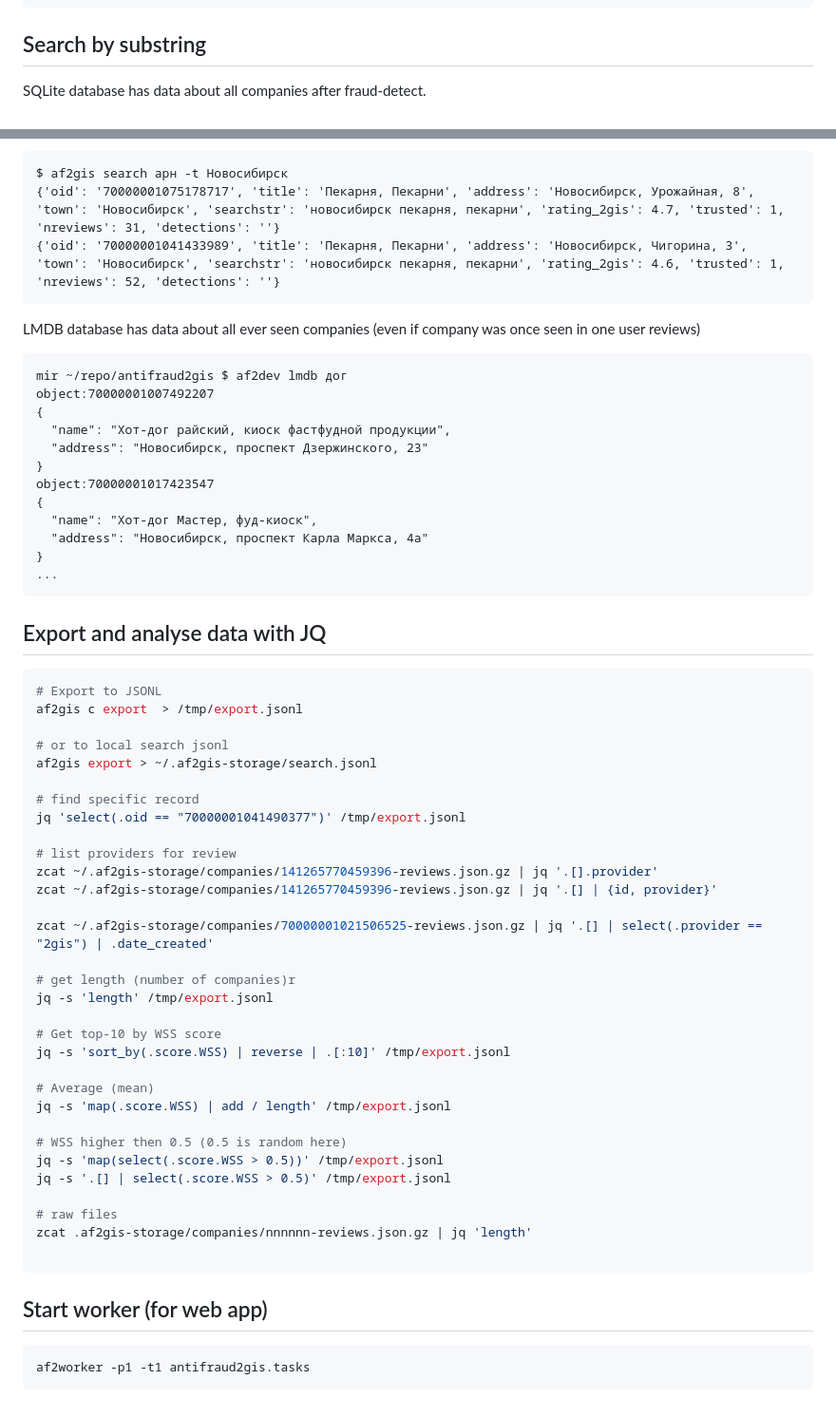
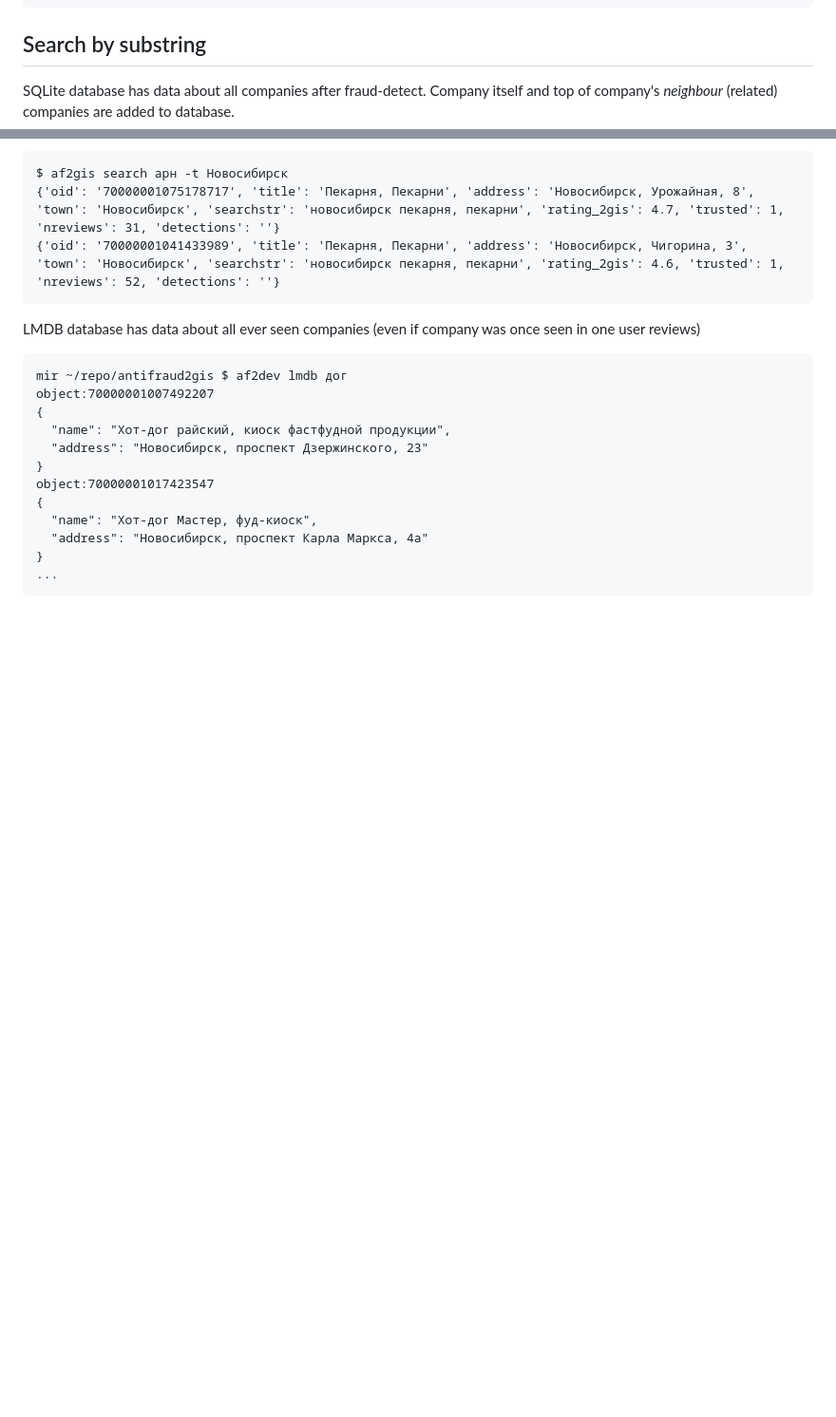
Before and after one commit to Madi-S/antifraud2gis, a Markdown page: README.md, 2 parts joined by grey strips. Shown: that part at 95% size. Rendered like a GitHub page; blank space fills up the shorter version.

```diff
--- a/README.md
+++ b/README.md
@@ -77,7 +77,8 @@ Untrusted (5/11)
 ~~~
 
 ## Search by substring
-SQLite database has data about all companies after fraud-detect.
+SQLite database has data about all companies after fraud-detect. Company itself and top of company's *neighbour* (related) companies are added to database.
+
 ~~~
 $ af2gis search арн -t Новосибирск
 {'oid': '70000001075178717', 'title': 'Пекарня, Пекарни', 'address': 'Новосибирск, Урожайная, 8', 'town': 'Новосибирск', 'searchstr': 'новосибирск пекарня, пекарни', 'rating_2gis': 4.7, 'trusted': 1, 'nreviews': 31, 'detections': ''}
@@ -99,45 +100,3 @@ object:70000001017423547
 }
 ...
 ~~~
-
-
-## Export and analyse data with JQ
-
-~~~shell
-# Export to JSONL
-af2gis c export  > /tmp/export.jsonl
-
-# or to local search jsonl
-af2gis export > ~/.af2gis-storage/search.jsonl
-
-# find specific record
-jq 'select(.oid == "70000001041490377")' /tmp/export.jsonl
-
-# list providers for review
-zcat ~/.af2gis-storage/companies/141265770459396-reviews.json.gz | jq '.[].provider'
-zcat ~/.af2gis-storage/companies/141265770459396-reviews.json.gz | jq '.[] | {id, provider}'
-
-zcat ~/.af2gis-storage/companies/70000001021506525-reviews.json.gz | jq '.[] | select(.provider == "2gis") | .date_created'
-
-# get length (number of companies)r
-jq -s 'length' /tmp/export.jsonl
-
-# Get top-10 by WSS score
-jq -s 'sort_by(.score.WSS) | reverse | .[:10]' /tmp/export.jsonl
-
-# Average (mean)
-jq -s 'map(.score.WSS) | add / length' /tmp/export.jsonl
-
-# WSS higher then 0.5 (0.5 is random here)
-jq -s 'map(select(.score.WSS > 0.5))' /tmp/export.jsonl
-jq -s '.[] | select(.score.WSS > 0.5)' /tmp/export.jsonl
-
-# raw files
-zcat .af2gis-storage/companies/nnnnnn-reviews.json.gz | jq 'length'
-
-~~~
-
-## Start worker (for web app)
-~~~
-af2worker -p1 -t1 antifraud2gis.tasks
-~~~
```
